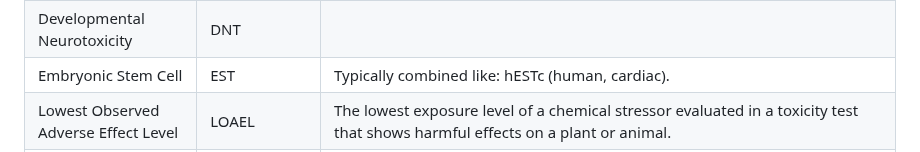
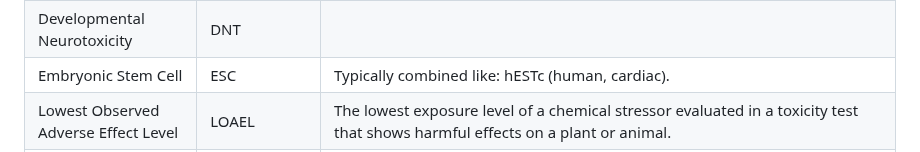
Before and after one commit to VHP4Safety/glossary, a Markdown page: glossary.md, the part around the change. Rendered like a GitHub page.

Commit message:
making a correction based on feedback.

```diff
--- a/glossary.md
+++ b/glossary.md
@@ -63,7 +63,7 @@ Experienced GitHub users are encouraged to submit pull requests.
 
   <tr about="https://vhp4safety.github.io/glossary#VHP0000006" typeof="owl:Class">
     <td property="rdfs:label">Embryonic Stem Cell</td>
-    <td property="ncit:C42610">EST</td>
+    <td property="ncit:C42610">ESC</td>
     <td property="dc:description">Typically combined like: hESTc (human, cardiac).</td>
   </tr>
 
```
